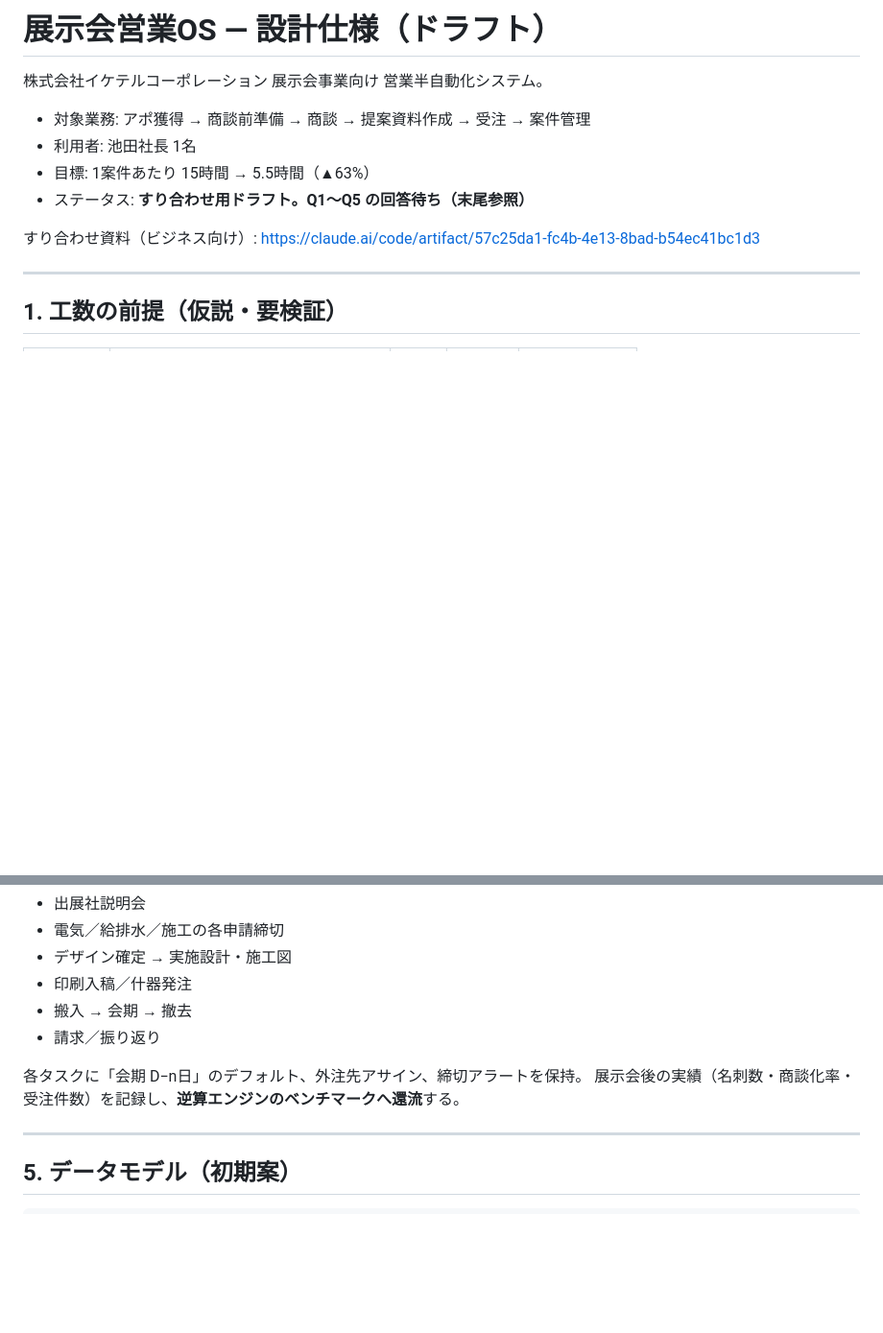
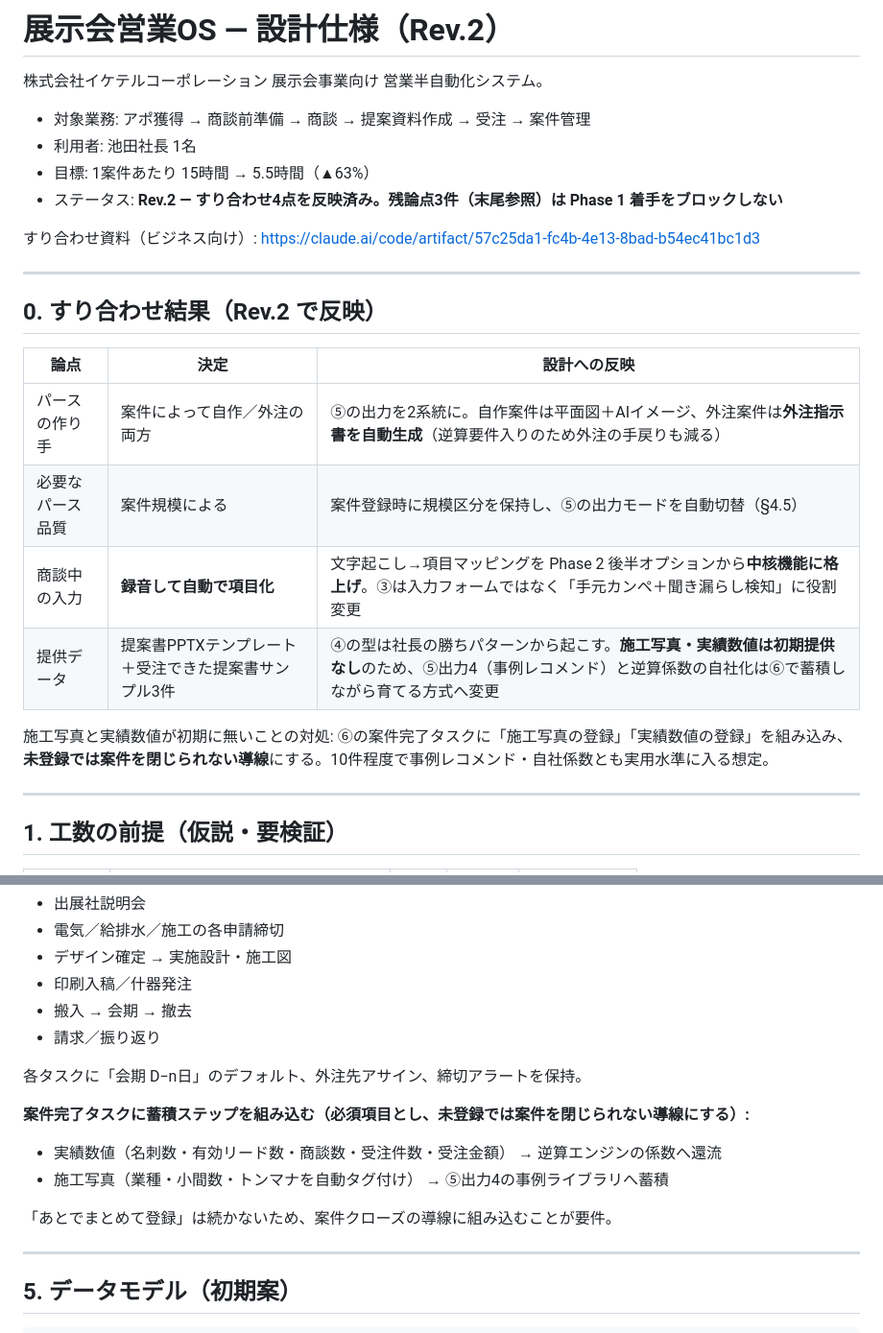
Before and after one commit to kitahama-sys/welfare-risk-diagnosis, a Markdown page: docs/exhibition-sales-os/README.md, 2 parts joined by grey strips. Shown at 96% size. Drawn GitHub-style; blank space fills up the shorter version.

```diff
--- a/docs/exhibition-sales-os/README.md
+++ b/docs/exhibition-sales-os/README.md
@@ -1,13 +1,26 @@
-# 展示会営業OS — 設計仕様（ドラフト）
+# 展示会営業OS — 設計仕様（Rev.2）
 
 株式会社イケテルコーポレーション 展示会事業向け 営業半自動化システム。
 
 - 対象業務: アポ獲得 → 商談前準備 → 商談 → 提案資料作成 → 受注 → 案件管理
 - 利用者: 池田社長 1名
 - 目標: 1案件あたり 15時間 → 5.5時間（▲63%）
-- ステータス: **すり合わせ用ドラフト。Q1〜Q5 の回答待ち（末尾参照）**
+- ステータス: **Rev.2 — すり合わせ4点を反映済み。残論点3件（末尾参照）は Phase 1 着手をブロックしない**
 
 すり合わせ資料（ビジネス向け）: https://claude.ai/code/artifact/57c25da1-fc4b-4e13-8bad-b54ec41bc1d3
+
+---
+
+## 0. すり合わせ結果（Rev.2 で反映）
+
+| 論点 | 決定 | 設計への反映 |
+|---|---|---|
+| パースの作り手 | 案件によって自作／外注の両方 | ⑤の出力を2系統に。自作案件は平面図＋AIイメージ、外注案件は**外注指示書を自動生成**（逆算要件入りのため外注の手戻りも減る） |
+| 必要なパース品質 | 案件規模による | 案件登録時に規模区分を保持し、⑤の出力モードを自動切替（§4.5） |
+| 商談中の入力 | **録音して自動で項目化** | 文字起こし→項目マッピングを Phase 2 後半オプションから**中核機能に格上げ**。③は入力フォームではなく「手元カンペ＋聞き漏らし検知」に役割変更 |
+| 提供データ | 提案書PPTXテンプレート＋受注できた提案書サンプル3件 | ④の型は社長の勝ちパターンから起こす。**施工写真・実績数値は初期提供なし**のため、⑤出力4（事例レコメンド）と逆算係数の自社化は⑥で蓄積しながら育てる方式へ変更 |
+
+施工写真と実績数値が初期に無いことの対処: ⑥の案件完了タスクに「施工写真の登録」「実績数値の登録」を組み込み、**未登録では案件を閉じられない導線**にする。10件程度で事例レコメンド・自社係数とも実用水準に入る想定。
 
 ---
 
@@ -158,7 +188,13 @@
 - 請求／振り返り
 
 各タスクに「会期 D−n日」のデフォルト、外注先アサイン、締切アラートを保持。
-展示会後の実績（名刺数・商談化率・受注件数）を記録し、**逆算エンジンのベンチマークへ還流**する。
+
+**案件完了タスクに蓄積ステップを組み込む（必須項目とし、未登録では案件を閉じられない導線にする）:**
+
+- 実績数値（名刺数・有効リード数・商談数・受注件数・受注金額） → 逆算エンジンの係数へ還流
+- 施工写真（業種・小間数・トンマナを自動タグ付け） → ⑤出力4の事例ライブラリへ蓄積
+
+「あとでまとめて登録」は続かないため、案件クローズの導線に組み込むことが要件。
 
 ---
 
```
Also changed, not shown: other parts of docs/exhibition-sales-os/README.md (+44 -26 lines).
